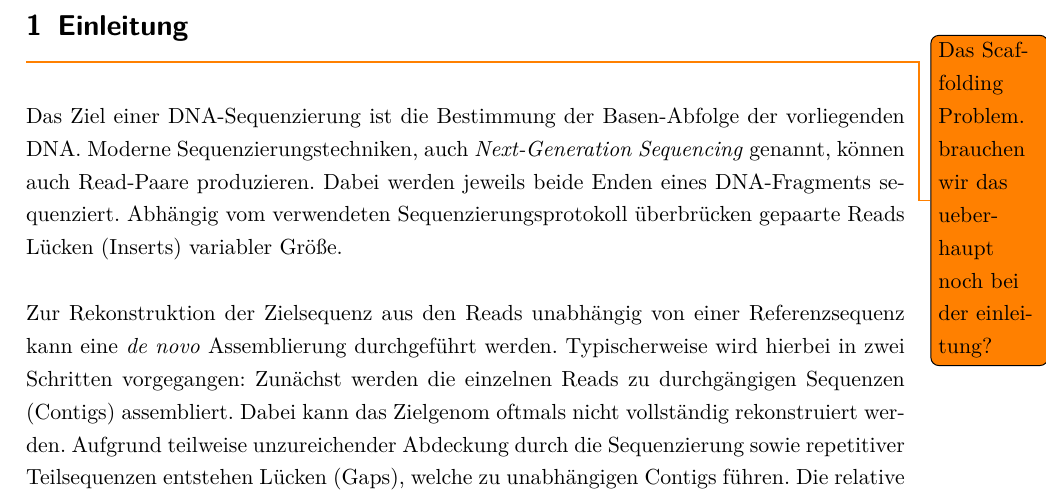
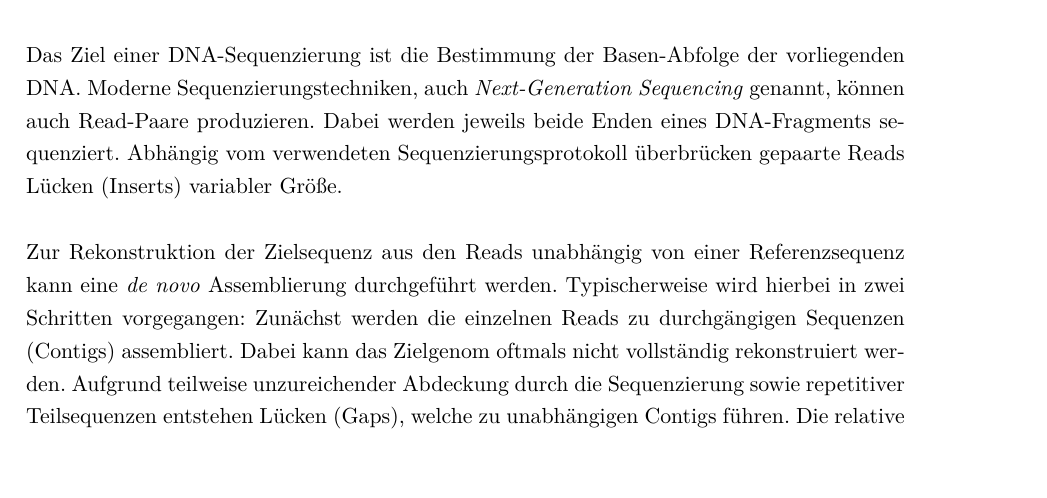
Before and after one commit to dorleosterode/gt-scaffold, a LaTeX paper (doc/ausarbeitung.tex): part of page 3 of 25, cut at the place of the change. Compiled offline with pdfLaTeX.

Commit message:
todo aus einleitung entfernt

```diff
--- a/doc/ausarbeitung.tex
+++ b/doc/ausarbeitung.tex
@@ -68,8 +68,6 @@
 \newpage{}
 \setcounter{page}{1}
 \section{Einleitung}
-\todo{Das Scaffolding Problem. brauchen wir das ueberhaupt noch bei
-  der einleitung?}
 
 Das Ziel einer DNA-Sequenzierung ist die Bestimmung der Basen-Abfolge
 der vorliegenden DNA. Moderne Sequenzierungstechniken, auch
```
